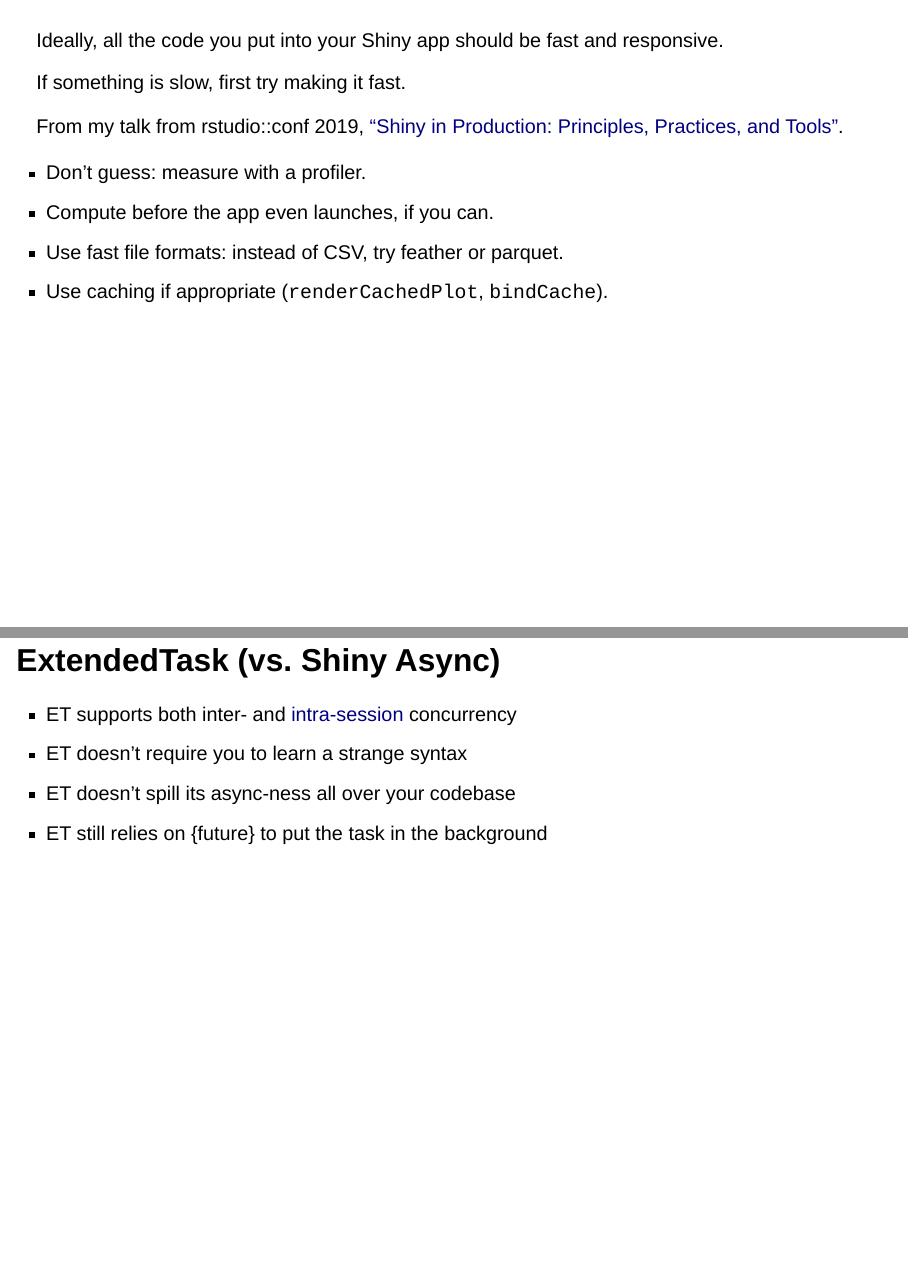
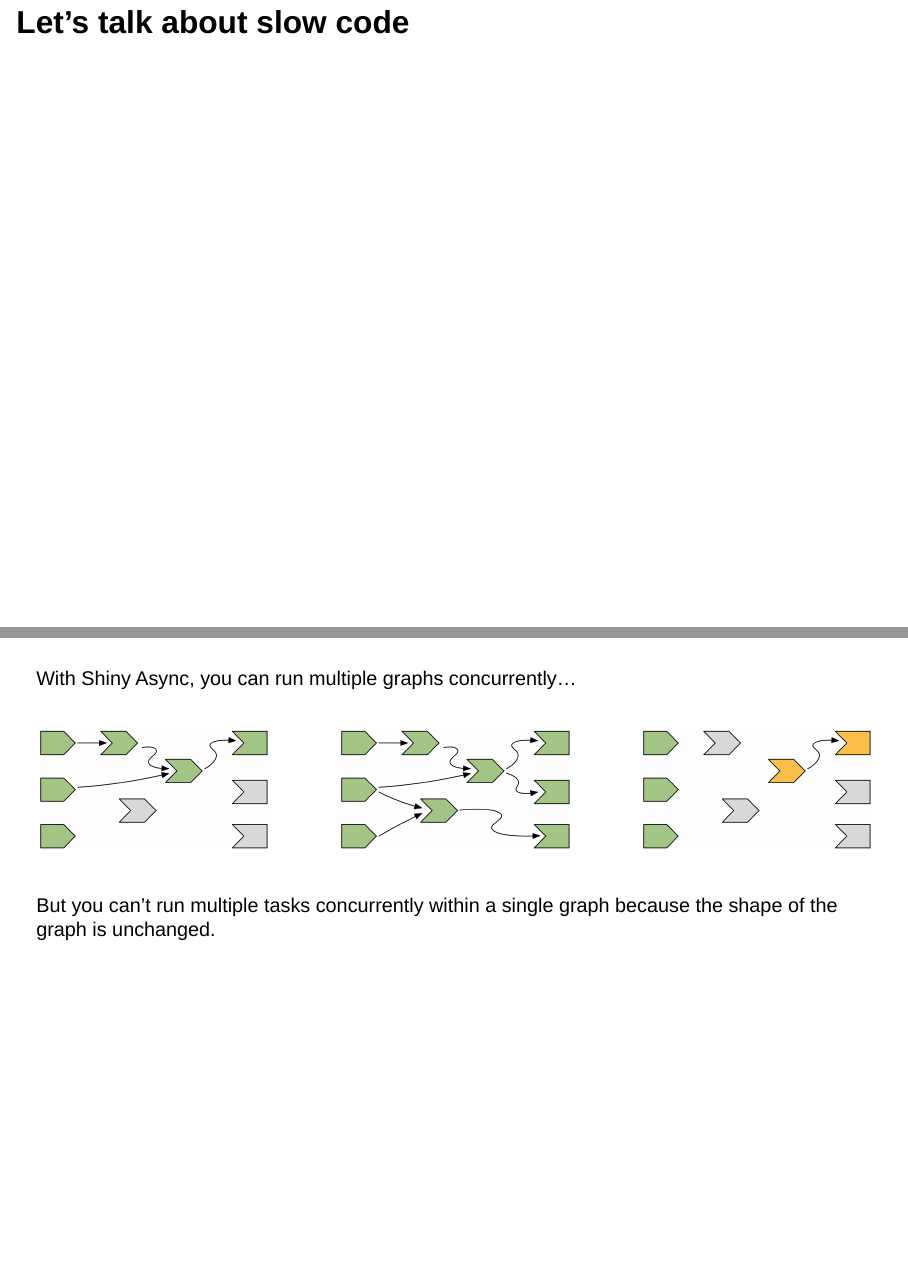
Before and after one commit to jcheng5/shinyconf2024-beyond-async, a Quarto document (slides.qmd): pages 2 and 42 of 49 before the commit and pages 2 and 33 of 52 after it, joined at a grey line. Rendered offline with R 4.5, knitr and Pandoc in place of Quarto, with nearby package versions; drawn as Slidy slides in place of the format the file asks for.

Commit message:
More slide work

```diff
--- a/slides.qmd
+++ b/slides.qmd
@@ -16,6 +16,8 @@ editor:
     render-on-save: true
 ---
 
+# Let's talk about slow code
+
 ##
 
 Ideally, all the code you put into your Shiny app should be fast and responsive.
@@ -260,6 +267,30 @@ Long-running tasks bring the reactive graph to a halt
 . . .
 
 How can we separate the task from the tick?
+
+##
+
+With Shiny Async, you can run multiple graphs concurrently...
+
+:::: {.columns}
+
+::: {.column width="33%"}
+![](images/reactivity-tracking/06.png)
+:::
+
+::: {.column width="33%"}
+![](images/reactivity-tracking/08.png)
+:::
+
+::: {.column width="33%"}
+![](images/reactivity-tracking/03.png)
+:::
+
+::::
+
+. . .
+
+But you can't run multiple tasks concurrently within a single graph because the shape of the graph is unchanged.
 
 ##
 
```
Also changed, not shown: slides.qmd (9 more changed lines).
